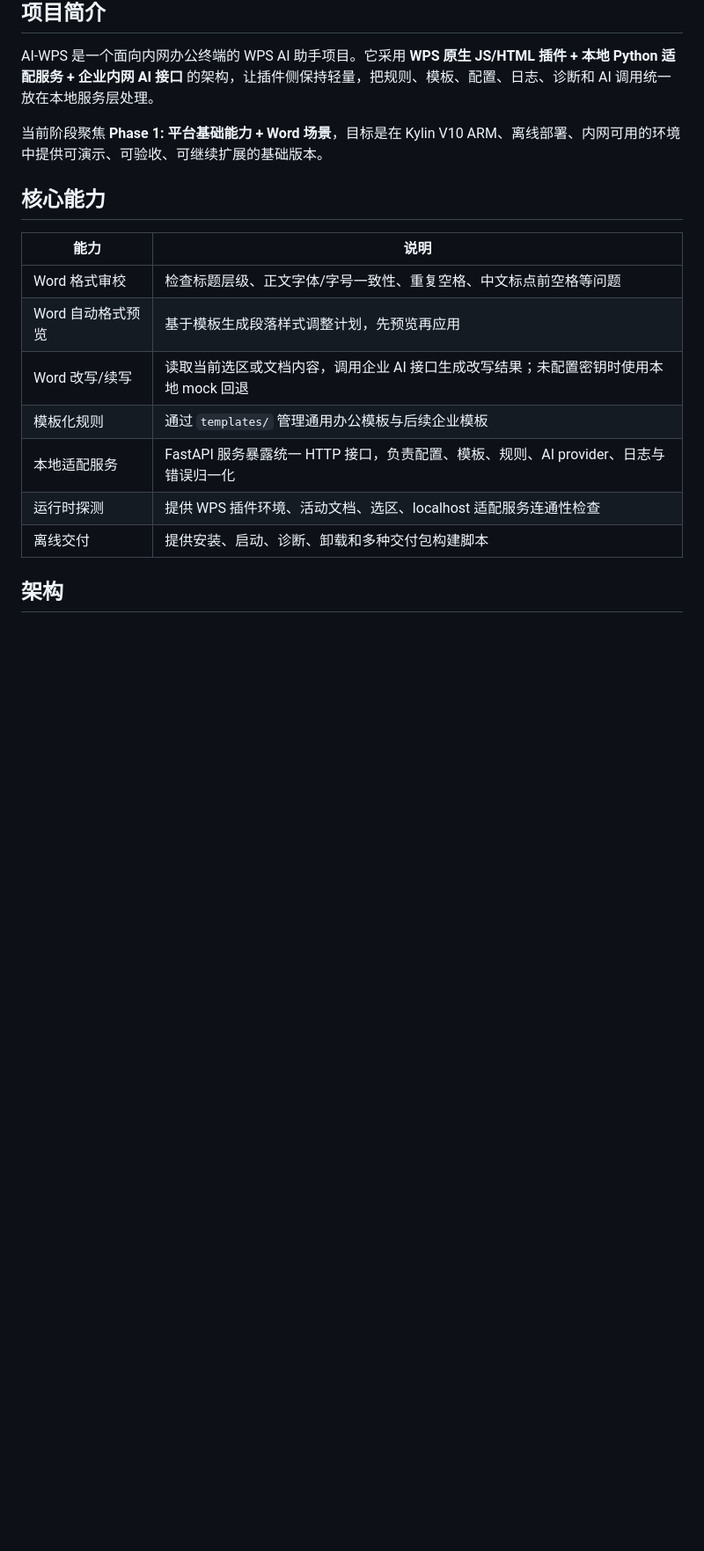
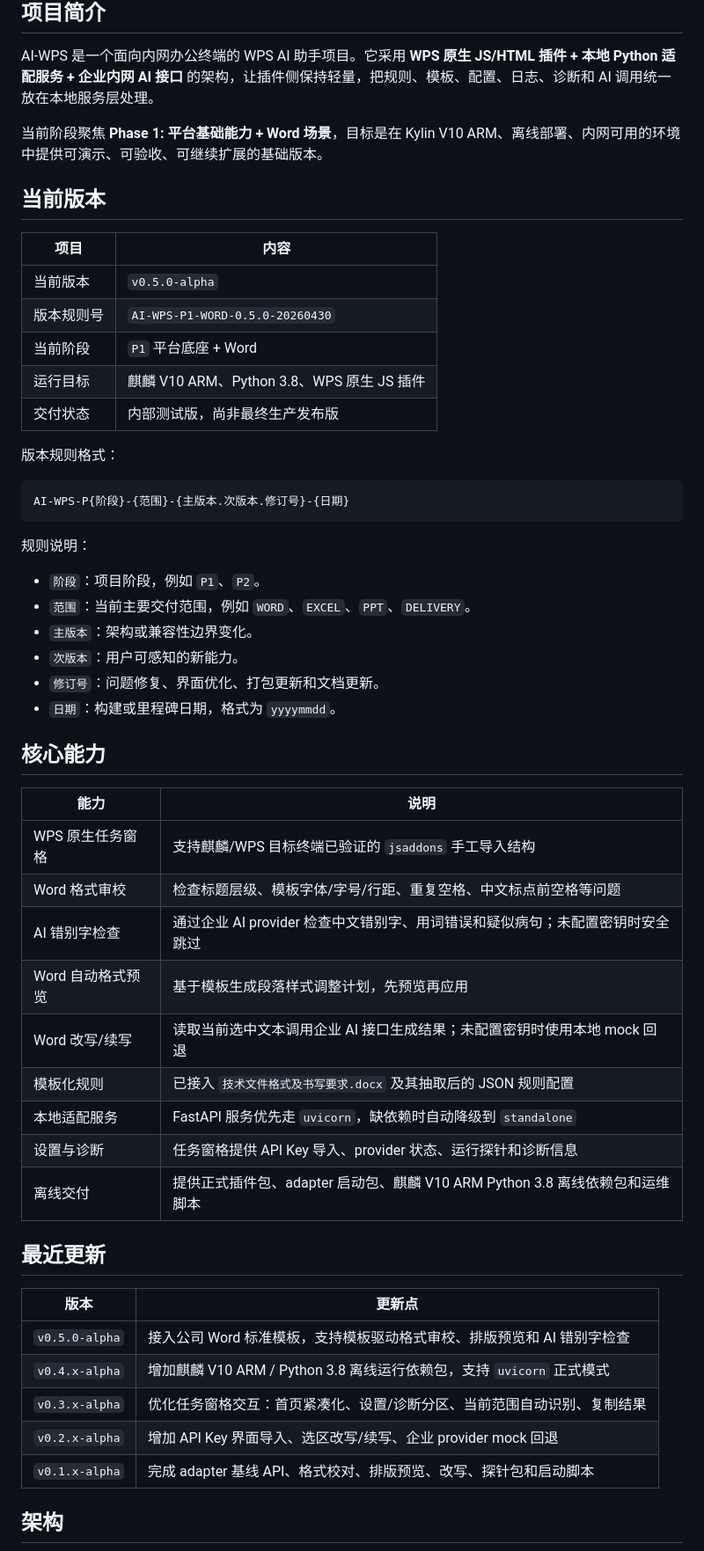
Before and after one commit to w4yne00/AI-WPS, a Markdown page: README-ZH.md, the part around the change. Shown at 88% size. Drawn GitHub-style; blank space fills up the shorter version.

````diff
--- a/README-ZH.md
+++ b/README-ZH.md
@@ -70,17 +70,54 @@ AI-WPS 是一个面向内网办公终端的 WPS AI 助手项目。它采用 **WP
 
 当前阶段聚焦 **Phase 1: 平台基础能力 + Word 场景**，目标是在 Kylin V10 ARM、离线部署、内网可用的环境中提供可演示、可验收、可继续扩展的基础版本。
 
+## 当前版本
+
+| 项目 | 内容 |
+| --- | --- |
+| 当前版本 | `v0.5.0-alpha` |
+| 版本规则号 | `AI-WPS-P1-WORD-0.5.0-20260430` |
+| 当前阶段 | `P1` 平台底座 + Word |
+| 运行目标 | 麒麟 V10 ARM、Python 3.8、WPS 原生 JS 插件 |
+| 交付状态 | 内部测试版，尚非最终生产发布版 |
+
+版本规则格式：
+
+```text
+AI-WPS-P{阶段}-{范围}-{主版本.次版本.修订号}-{日期}
+```
+
+规则说明：
+
+- `阶段`：项目阶段，例如 `P1`、`P2`。
+- `范围`：当前主要交付范围，例如 `WORD`、`EXCEL`、`PPT`、`DELIVERY`。
+- `主版本`：架构或兼容性边界变化。
+- `次版本`：用户可感知的新能力。
+- `修订号`：问题修复、界面优化、打包更新和文档更新。
+- `日期`：构建或里程碑日期，格式为 `yyyymmdd`。
+
 ## 核心能力
 
 | 能力 | 说明 |
 | --- | --- |
-| Word 格式审校 | 检查标题层级、正文字体/字号一致性、重复空格、中文标点前空格等问题 |
+| WPS 原生任务窗格 | 支持麒麟/WPS 目标终端已验证的 `jsaddons` 手工导入结构 |
+| Word 格式审校 | 检查标题层级、模板字体/字号/行距、重复空格、中文标点前空格等问题 |
+| AI 错别字检查 | 通过企业 AI provider 检查中文错别字、用词错误和疑似病句；未配置密钥时安全跳过 |
 | Word 自动格式预览 | 基于模板生成段落样式调整计划，先预览再应用 |
-| Word 改写/续写 | 读取当前选区或文档内容，调用企业 AI 接口生成改写结果；未配置密钥时使用本地 mock 回退 |
-| 模板化规则 | 通过 `templates/` 管理通用办公模板与后续企业模板 |
-| 本地适配服务 | FastAPI 服务暴露统一 HTTP 接口，负责配置、模板、规则、AI provider、日志与错误归一化 |
-| 运行时探测 | 提供 WPS 插件环境、活动文档、选区、localhost 适配服务连通性检查 |
-| 离线交付 | 提供安装、启动、诊断、卸载和多种交付包构建脚本 |
+| Word 改写/续写 | 读取当前选中文本调用企业 AI 接口生成结果；未配置密钥时使用本地 mock 回退 |
+| 模板化规则 | 已接入 `技术文件格式及书写要求.docx` 及其抽取后的 JSON 规则配置 |
+| 本地适配服务 | FastAPI 服务优先走 `uvicorn`，缺依赖时自动降级到 `standalone` |
+| 设置与诊断 | 任务窗格提供 API Key 导入、provider 状态、运行探针和诊断信息 |
+| 离线交付 | 提供正式插件包、adapter 启动包、麒麟 V10 ARM Python 3.8 离线依赖包和运维脚本 |
+
+## 最近更新
+
+| 版本 | 更新点 |
+| --- | --- |
+| `v0.5.0-alpha` | 接入公司 Word 标准模板，支持模板驱动格式审校、排版预览和 AI 错别字检查 |
+| `v0.4.x-alpha` | 增加麒麟 V10 ARM / Python 3.8 离线运行依赖包，支持 `uvicorn` 正式模式 |
+| `v0.3.x-alpha` | 优化任务窗格交互：首页紧凑化、设置/诊断分区、当前范围自动识别、复制结果 |
+| `v0.2.x-alpha` | 增加 API Key 界面导入、选区改写/续写、企业 provider mock 回退 |
+| `v0.1.x-alpha` | 完成 adapter 基线 API、格式校对、排版预览、改写、探针包和启动脚本 |
 
 ## 架构
 
````
Also changed, not shown: README.md (+43 -6 lines).
